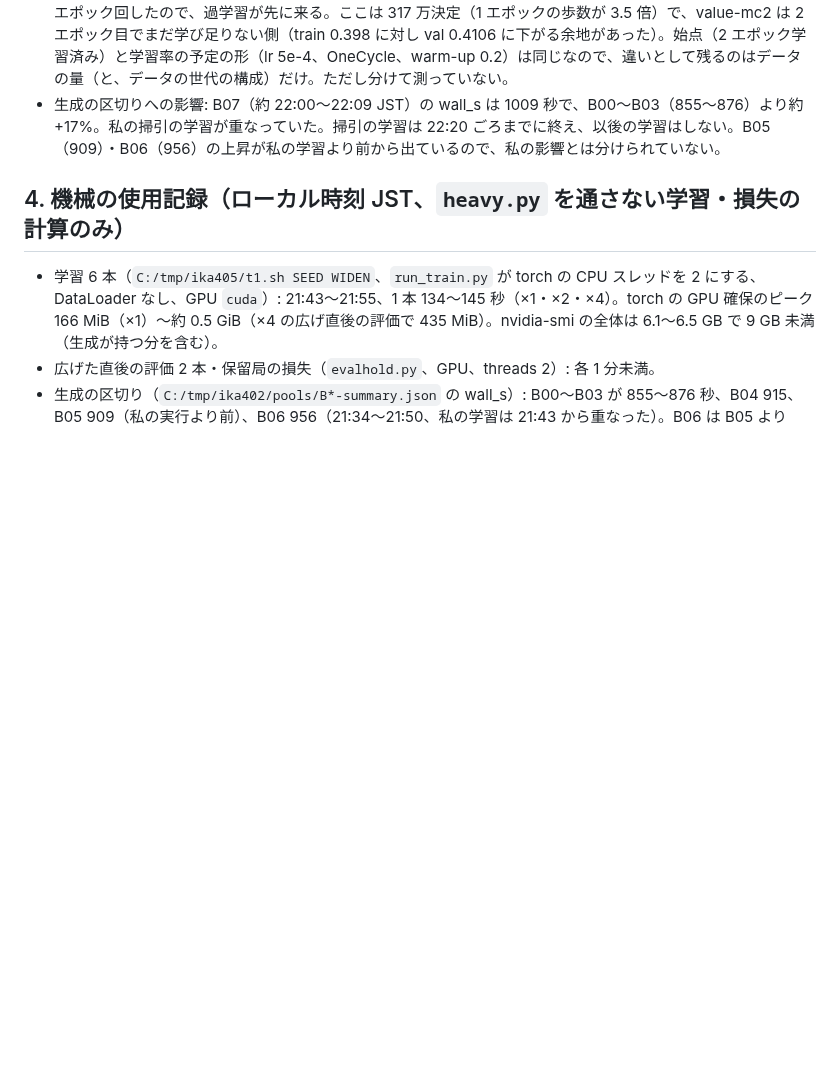
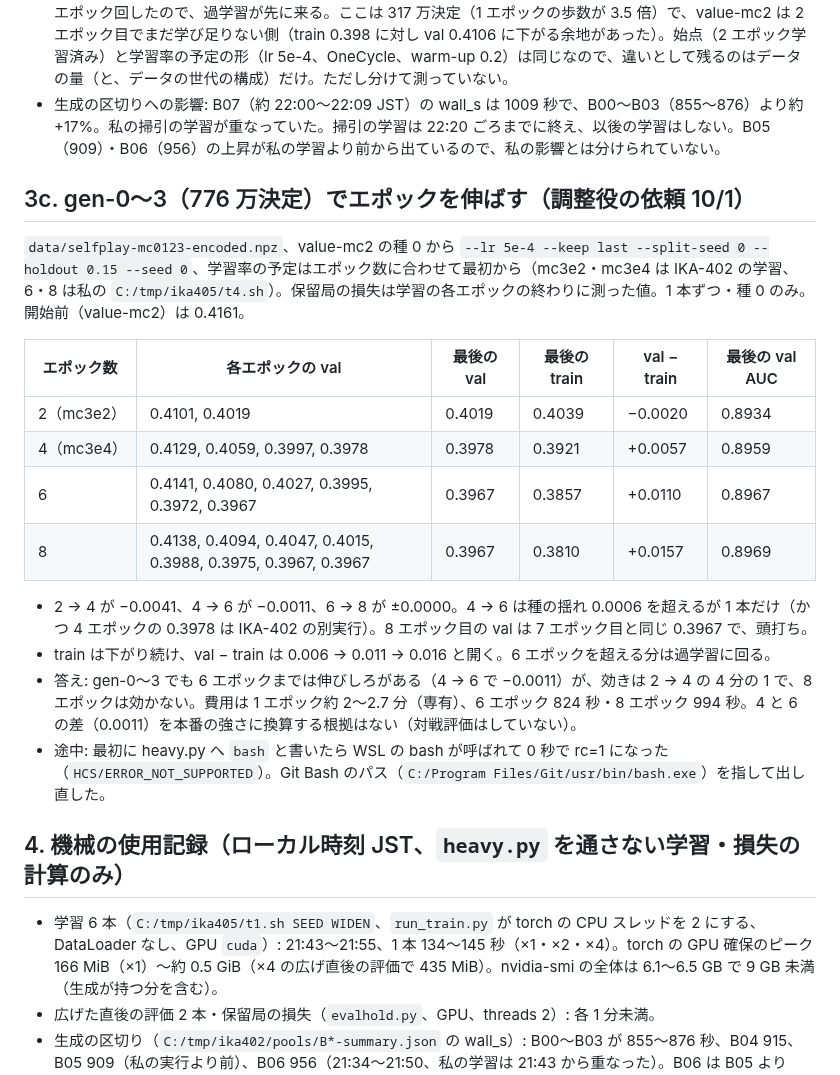
Before and after one commit to Ikazuchisdiary/pokeuraou, a Markdown page: records/IKA-405.md, the part around the change. Rendered like a GitHub page; blank space fills up the shorter version.

Commit message:
IKA-405: record: mc0123 epochs 2/4/6/8 from value-mc2 (seed 0)
Co-Authored-By: Claude Sonnet 5.5 <noreply@anthropic.com>

```diff
--- a/records/IKA-405.md
+++ b/records/IKA-405.md
@@ -68,6 +68,22 @@
 * IKA-90 の対照（mc1 から mc01 を 2 エポック続けると +0.0019 悪くなる）とは逆向き。違い（見立て。効き方は測っていない）: データの量。mc01 は 91 万決定で、mc1 が 2 エポックで学んだ後にさらに同じ 91 万決定を 2 エポック回したので、過学習が先に来る。ここは 317 万決定（1 エポックの歩数が 3.5 倍）で、value-mc2 は 2 エポック目でまだ学び足りない側（train 0.398 に対し val 0.4106 に下がる余地があった）。始点（2 エポック学習済み）と学習率の予定の形（lr 5e-4、OneCycle、warm-up 0.2）は同じなので、違いとして残るのはデータの量（と、データの世代の構成）だけ。ただし分けて測っていない。
 * 生成の区切りへの影響: B07（約 22:00〜22:09 JST）の wall_s は 1009 秒で、B00〜B03（855〜876）より約 +17%。私の掃引の学習が重なっていた。掃引の学習は 22:20 ごろまでに終え、以後の学習はしない。B05（909）・B06（956）の上昇が私の学習より前から出ているので、私の影響とは分けられていない。
 
+## 3c. gen-0〜3（776 万決定）でエポックを伸ばす（調整役の依頼 10/1）
+
+`data/selfplay-mc0123-encoded.npz`、value-mc2 の種 0 から `--lr 5e-4 --keep last --split-seed 0 --holdout 0.15 --seed 0`、学習率の予定はエポック数に合わせて最初から（mc3e2・mc3e4 は IKA-402 の学習、6・8 は私の `C:/tmp/ika405/t4.sh`）。保留局の損失は学習の各エポックの終わりに測った値。1 本ずつ・種 0 のみ。開始前（value-mc2）は 0.4161。
+
+| エポック数 | 各エポックの val | 最後の val | 最後の train | val − train | 最後の val AUC |
+|---|---|---|---|---|---|
+| 2（mc3e2） | 0.4101, 0.4019 | 0.4019 | 0.4039 | −0.0020 | 0.8934 |
+| 4（mc3e4） | 0.4129, 0.4059, 0.3997, 0.3978 | 0.3978 | 0.3921 | +0.0057 | 0.8959 |
+| 6 | 0.4141, 0.4080, 0.4027, 0.3995, 0.3972, 0.3967 | 0.3967 | 0.3857 | +0.0110 | 0.8967 |
+| 8 | 0.4138, 0.4094, 0.4047, 0.4015, 0.3988, 0.3975, 0.3967, 0.3967 | 0.3967 | 0.3810 | +0.0157 | 0.8969 |
+
+* 2 → 4 が −0.0041、4 → 6 が −0.0011、6 → 8 が ±0.0000。4 → 6 は種の揺れ 0.0006 を超えるが 1 本だけ（かつ 4 エポックの 0.3978 は IKA-402 の別実行）。8 エポック目の val は 7 エポック目と同じ 0.3967 で、頭打ち。
+* train は下がり続け、val − train は 0.006 → 0.011 → 0.016 と開く。6 エポックを超える分は過学習に回る。
+* 答え: gen-0〜3 でも 6 エポックまでは伸びしろがある（4 → 6 で −0.0011）が、効きは 2 → 4 の 4 分の 1 で、8 エポックは効かない。費用は 1 エポック約 2〜2.7 分（専有）、6 エポック 824 秒・8 エポック 994 秒。4 と 6 の差（0.0011）を本番の強さに換算する根拠はない（対戦評価はしていない）。
+* 途中: 最初に heavy.py へ `bash` と書いたら WSL の bash が呼ばれて 0 秒で rc=1 になった（`HCS/ERROR_NOT_SUPPORTED`）。Git Bash のパス（`C:/Program Files/Git/usr/bin/bash.exe`）を指して出し直した。
+
 ## 4. 機械の使用記録（ローカル時刻 JST、`heavy.py` を通さない学習・損失の計算のみ）
 
 * 学習 6 本（`C:/tmp/ika405/t1.sh SEED WIDEN`、`run_train.py` が torch の CPU スレッドを 2 にする、DataLoader なし、GPU `cuda`）: 21:43〜21:55、1 本 134〜145 秒（×1・×2・×4）。torch の GPU 確保のピーク 166 MiB（×1）〜約 0.5 GiB（×4 の広げ直後の評価で 435 MiB）。nvidia-smi の全体は 6.1〜6.5 GB で 9 GB 未満（生成が持つ分を含む）。
```
